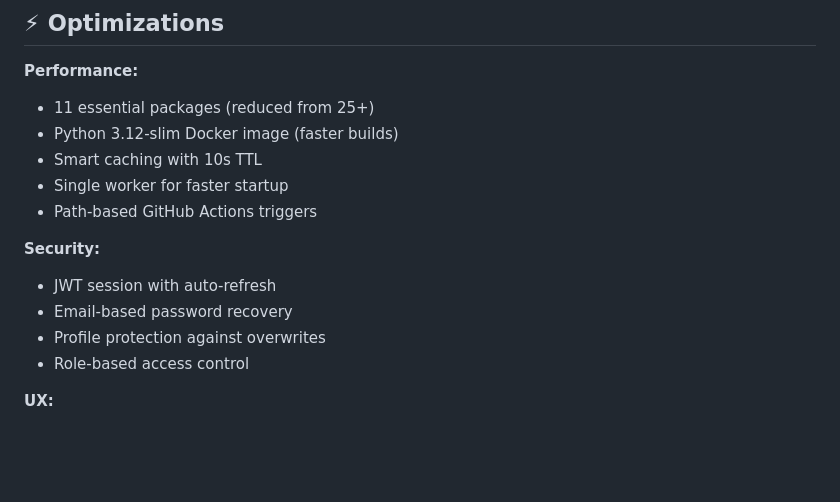
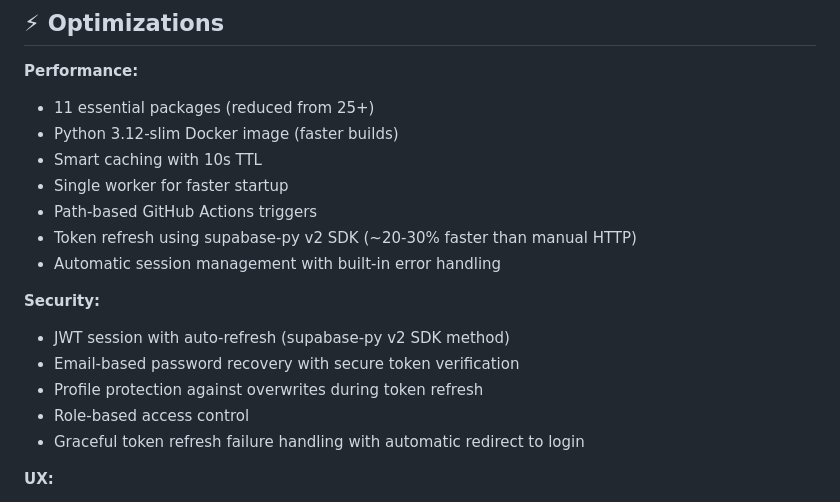
Before and after one commit to hafidzduddin88/asset_management, a Markdown page: README.md, the part around the change. Drawn GitHub-style; blank space fills up the shorter version.

```diff
--- a/README.md
+++ b/README.md
@@ -141,12 +141,15 @@ Registration → Active → Damaged → Repair → Active/Disposed
 - Smart caching with 10s TTL
 - Single worker for faster startup
 - Path-based GitHub Actions triggers
+- Token refresh using supabase-py v2 SDK (~20-30% faster than manual HTTP)
+- Automatic session management with built-in error handling
 
 **Security:**
-- JWT session with auto-refresh
-- Email-based password recovery
-- Profile protection against overwrites
+- JWT session with auto-refresh (supabase-py v2 SDK method)
+- Email-based password recovery with secure token verification
+- Profile protection against overwrites during token refresh
 - Role-based access control
+- Graceful token refresh failure handling with automatic redirect to login
 
 **UX:**
 - Direct action buttons (no dropdowns)
```
Also changed, not shown: .amazonq/rules/GUIDANCE.md (+12 -9 lines), .amazonq/rules/Rules_Create.md (+7 -0 lines).
